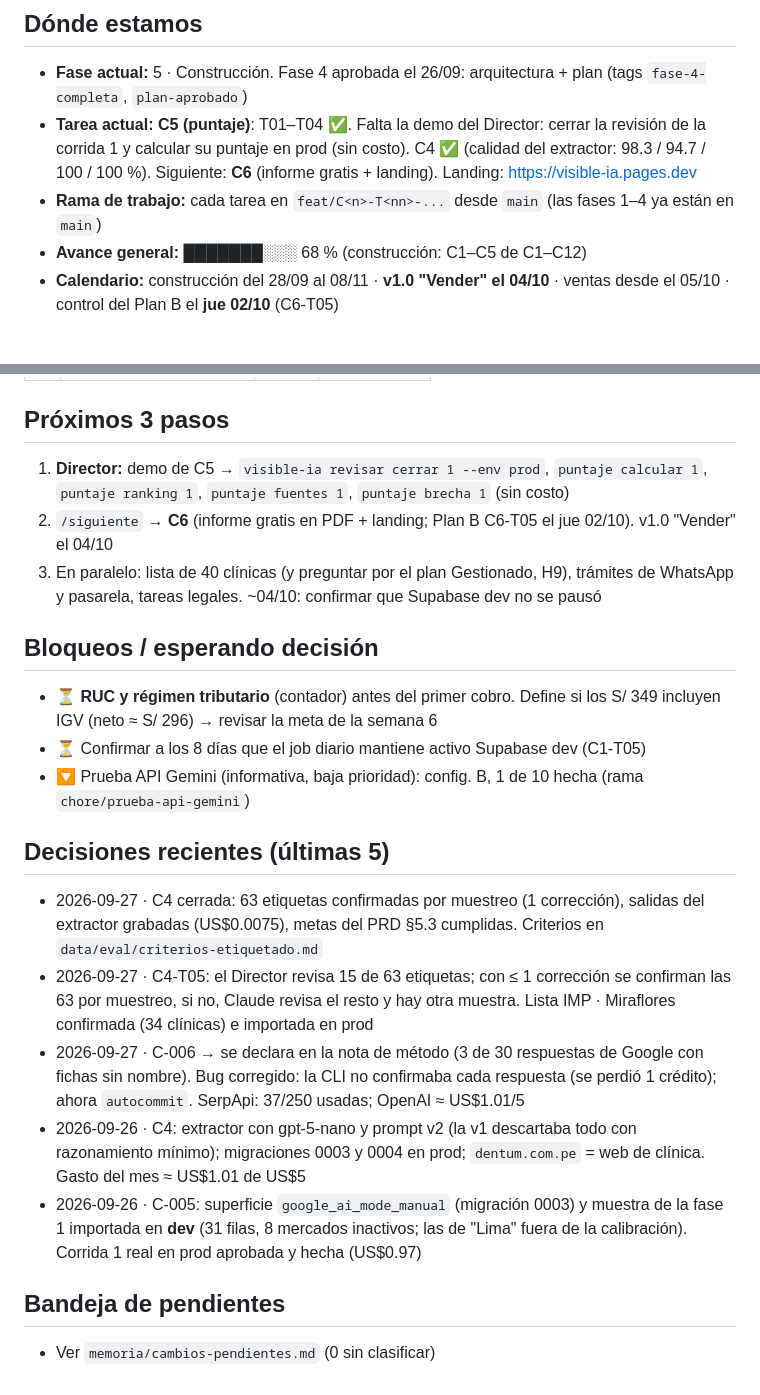
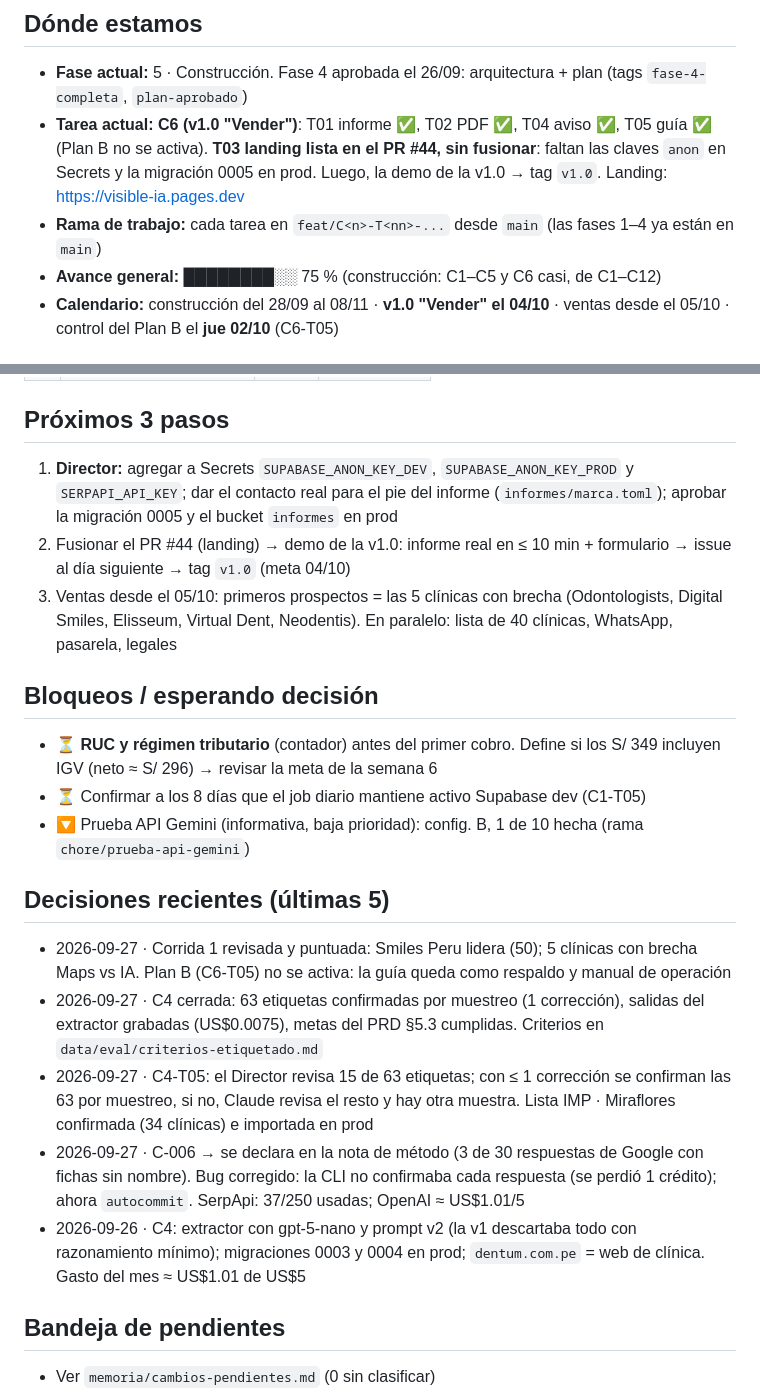
Before and after one commit to GGThomson/visible-ia, a Markdown page: memoria/ESTADO.md, 2 parts joined by grey strips. Drawn GitHub-style.

```diff
--- a/memoria/ESTADO.md
+++ b/memoria/ESTADO.md
@@ -7,9 +7,9 @@
 
 ## Dónde estamos
 - **Fase actual:** 5 · Construcción. Fase 4 aprobada el 26/09: arquitectura + plan (tags `fase-4-completa`, `plan-aprobado`)
-- **Tarea actual:** **C5 (puntaje)**: T01–T04 ✅. Falta la demo del Director: cerrar la revisión de la corrida 1 y calcular su puntaje en prod (sin costo). C4 ✅ (calidad del extractor: 98.3 / 94.7 / 100 / 100 %). Siguiente: **C6** (informe gratis + landing). Landing: https://visible-ia.pages.dev
+- **Tarea actual:** **C6 (v1.0 "Vender")**: T01 informe ✅, T02 PDF ✅, T04 aviso ✅, T05 guía ✅ (Plan B no se activa). **T03 landing lista en el PR #44, sin fusionar**: faltan las claves `anon` en Secrets y la migración 0005 en prod. Luego, la demo de la v1.0 → tag `v1.0`. Landing: https://visible-ia.pages.dev
 - **Rama de trabajo:** cada tarea en `feat/C<n>-T<nn>-...` desde `main` (las fases 1–4 ya están en `main`)
-- **Avance general:** ███████░░░ 68 % (construcción: C1–C5 de C1–C12)
+- **Avance general:** ████████░░ 75 % (construcción: C1–C5 y C6 casi, de C1–C12)
 - **Calendario:** construcción del 28/09 al 08/11 · **v1.0 "Vender" el 04/10** · ventas desde el 05/10 · control del Plan B el **jue 02/10** (C6-T05)
 
 ## Ruta de fases
@@ -26,9 +26,9 @@
 <!-- ⚪ pendiente · 🟡 en curso · ✅ completa · ⏭️ omitida (explicar por qué en el brief) -->
 
 ## Próximos 3 pasos
-1. **Director:** demo de C5 → `visible-ia revisar cerrar 1 --env prod`, `puntaje calcular 1`, `puntaje ranking 1`, `puntaje fuentes 1`, `puntaje brecha 1` (sin costo)
-2. `/siguiente` → **C6** (informe gratis en PDF + landing; Plan B C6-T05 el jue 02/10). v1.0 "Vender" el 04/10
-3. En paralelo: lista de 40 clínicas (y preguntar por el plan Gestionado, H9), trámites de WhatsApp y pasarela, tareas legales. ~04/10: confirmar que Supabase dev no se pausó
+1. **Director:** agregar a Secrets `SUPABASE_ANON_KEY_DEV`, `SUPABASE_ANON_KEY_PROD` y `SERPAPI_API_KEY`; dar el contacto real para el pie del informe (`informes/marca.toml`); aprobar la migración 0005 y el bucket `informes` en prod
+2. Fusionar el PR #44 (landing) → demo de la v1.0: informe real en ≤ 10 min + formulario → issue al día siguiente → tag `v1.0` (meta 04/10)
+3. Ventas desde el 05/10: primeros prospectos = las 5 clínicas con brecha (Odontologists, Digital Smiles, Elisseum, Virtual Dent, Neodentis). En paralelo: lista de 40 clínicas, WhatsApp, pasarela, legales
 
 ## Bloqueos / esperando decisión
 - ⏳ **RUC y régimen tributario** (contador) antes del primer cobro. Define si los S/ 349 incluyen IGV (neto ≈ S/ 296) → revisar la meta de la semana 6
@@ -36,11 +36,11 @@
 - 🔽 Prueba API Gemini (informativa, baja prioridad): config. B, 1 de 10 hecha (rama `chore/prueba-api-gemini`)
 
 ## Decisiones recientes (últimas 5)
+- 2026-09-27 · Corrida 1 revisada y puntuada: Smiles Peru lidera (50); 5 clínicas con brecha Maps vs IA. Plan B (C6-T05) no se activa: la guía queda como respaldo y manual de operación
 - 2026-09-27 · C4 cerrada: 63 etiquetas confirmadas por muestreo (1 corrección), salidas del extractor grabadas (US$0.0075), metas del PRD §5.3 cumplidas. Criterios en `data/eval/criterios-etiquetado.md`
 - 2026-09-27 · C4-T05: el Director revisa 15 de 63 etiquetas; con ≤ 1 corrección se confirman las 63 por muestreo, si no, Claude revisa el resto y hay otra muestra. Lista IMP · Miraflores confirmada (34 clínicas) e importada en prod
 - 2026-09-27 · C-006 → se declara en la nota de método (3 de 30 respuestas de Google con fichas sin nombre). Bug corregido: la CLI no confirmaba cada respuesta (se perdió 1 crédito); ahora `autocommit`. SerpApi: 37/250 usadas; OpenAI ≈ US$1.01/5
 - 2026-09-26 · C4: extractor con gpt-5-nano y prompt v2 (la v1 descartaba todo con razonamiento mínimo); migraciones 0003 y 0004 en prod; `dentum.com.pe` = web de clínica. Gasto del mes ≈ US$1.01 de US$5
-- 2026-09-26 · C-005: superficie `google_ai_mode_manual` (migración 0003) y muestra de la fase 1 importada en **dev** (31 filas, 8 mercados inactivos; las de "Lima" fuera de la calibración). Corrida 1 real en prod aprobada y hecha (US$0.97)
 
 ## Bandeja de pendientes
 - Ver `memoria/cambios-pendientes.md` (0 sin clasificar)
```
Also changed, not shown: docs/06-lanzamiento/guia-informe-manual.md (added, +59 -0 lines), 1 other file.
